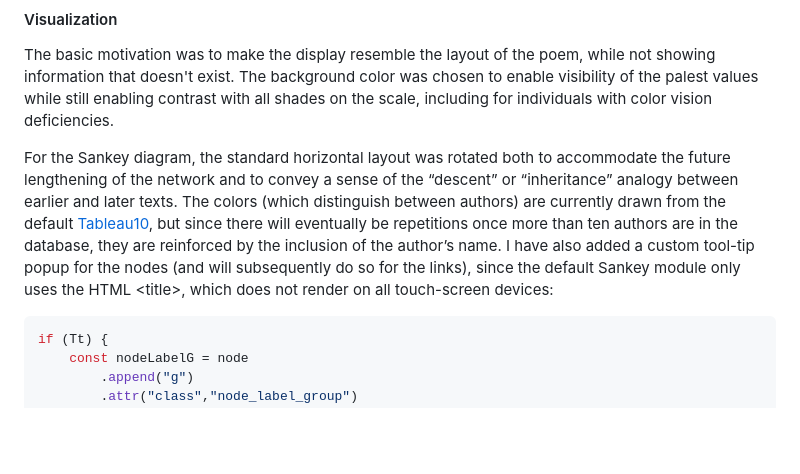
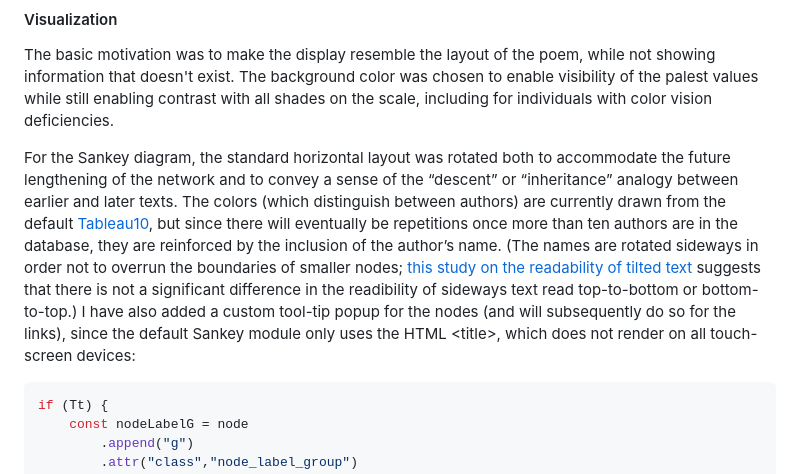
Before and after one commit to dkrasne/visualizing_intertextuality, a Markdown page: src/about.md, the part around the change. Drawn GitHub-style; blank space fills up the shorter version.

````diff
--- a/src/about.md
+++ b/src/about.md
@@ -425,7 +425,7 @@ const intertextsArr = intertextsArrComplete.filter(pos => pos.word); // only inc
 
 The basic motivation was to make the display resemble the layout of the poem, while not showing information that doesn't exist. The background color was chosen to enable visibility of the palest values while still enabling contrast with all shades on the scale, including for individuals with color vision deficiencies.
 
-For the Sankey diagram, the standard horizontal layout was rotated both to accommodate the future lengthening of the network and to convey a sense of the &ldquo;descent&rdquo; or &ldquo;inheritance&rdquo; analogy between earlier and later texts. The colors (which distinguish between authors) are currently drawn from the default [Tableau10](https://d3js.org/d3-scale-chromatic/categorical#schemeTableau10), but since there will eventually be repetitions once more than ten authors are in the database, they are reinforced by the inclusion of the author&rsquo;s name. I have also added a custom tool-tip popup for the nodes (and will subsequently do so for the links), since the default Sankey module only uses the HTML &lt;title&gt;, which does not render on all touch-screen devices:
+For the Sankey diagram, the standard horizontal layout was rotated both to accommodate the future lengthening of the network and to convey a sense of the &ldquo;descent&rdquo; or &ldquo;inheritance&rdquo; analogy between earlier and later texts. The colors (which distinguish between authors) are currently drawn from the default [Tableau10](https://d3js.org/d3-scale-chromatic/categorical#schemeTableau10), but since there will eventually be repetitions once more than ten authors are in the database, they are reinforced by the inclusion of the author&rsquo;s name. (The names are rotated sideways in order not to overrun the boundaries of smaller nodes; [this study on the readability of tilted text](http://www.dgp.toronto.edu/~ravin/papers/ecscw2005_textorientation.pdf) suggests that there is not a significant difference in the readibility of sideways text read top-to-bottom or bottom-to-top.) I have also added a custom tool-tip popup for the nodes (and will subsequently do so for the links), since the default Sankey module only uses the HTML &lt;title&gt;, which does not render on all touch-screen devices:
 
 ```js run=false
 if (Tt) {
````
Also changed, not shown: src/index.md (+2 -1 lines), src/sankey.md (+17 -9 lines).
